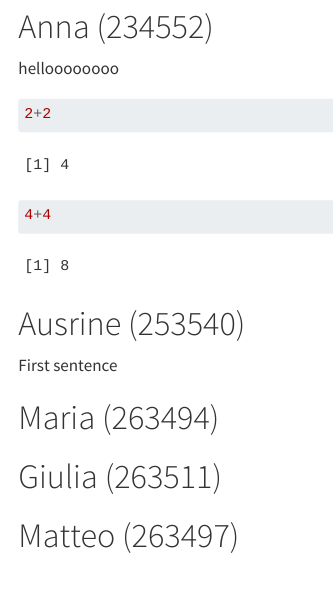
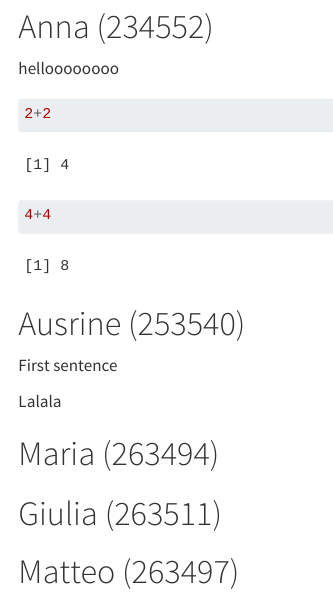
Before and after one commit to rforbiodatascience26/group05, a Quarto document (group_document.qmd): the page in a window 1100 px wide, from 80 px down. Rendered offline with R 4.5, knitr and Pandoc in place of Quarto, with nearby package versions.

Commit message:
New change

````diff
--- a/group_document.qmd
+++ b/group_document.qmd
@@ -14,10 +16,11 @@ helloooooooo
 4+4
 ```
 
-
 # Ausrine (253540)
 
 First sentence
+
+Lalala
 
 ```{r}
 
````
Also changed, not shown: group_document.qmd (2 more changed lines).
